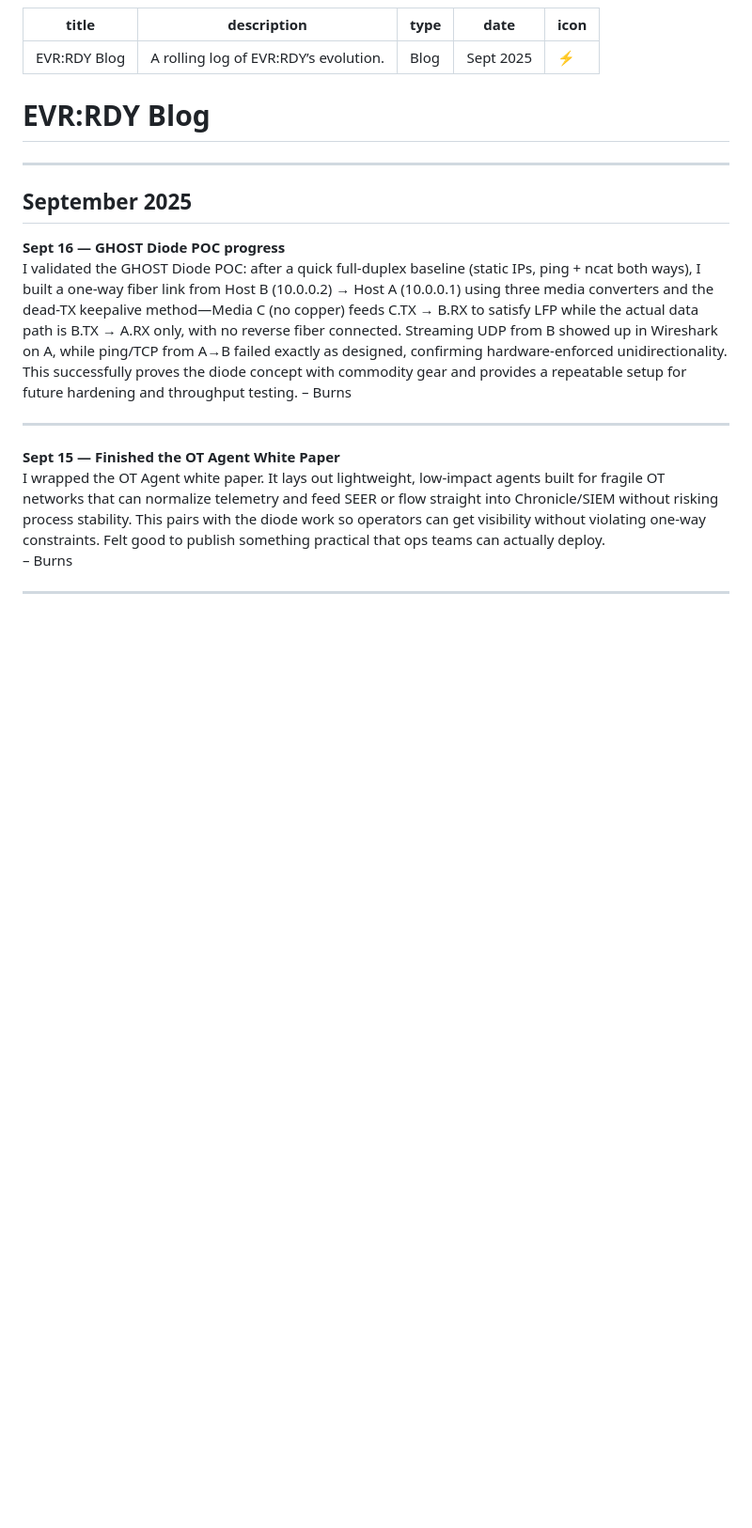
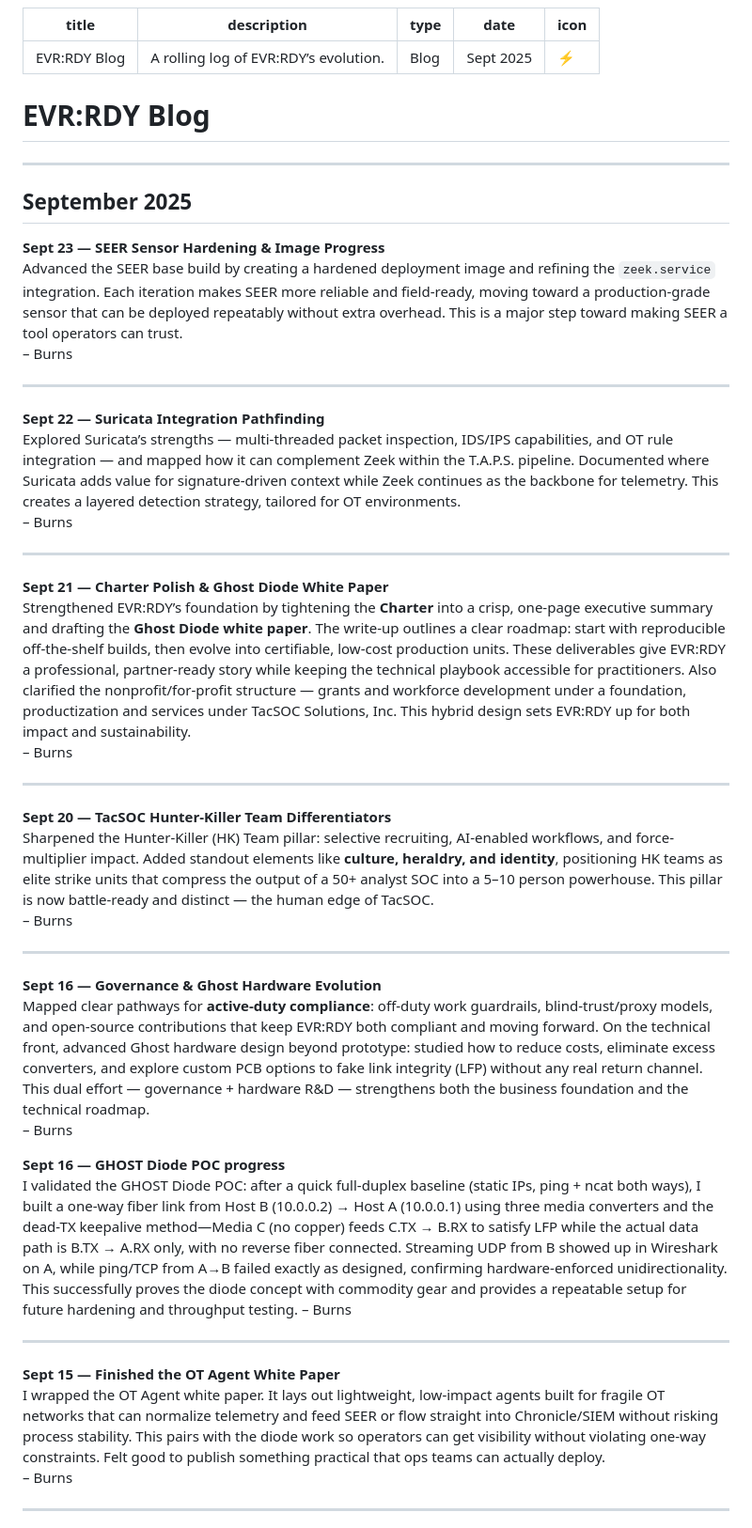
Before and after one commit to EVR-RDY-Projects/Site, a Markdown page: resources/markdown/EVR:RDY Blog.md, the part around the change. Shown: that part at 94% size. Rendered like a GitHub page; blank space fills up the shorter version.

```diff
--- a/resources/markdown/EVR:RDY Blog.md
+++ b/resources/markdown/EVR:RDY Blog.md
@@ -11,6 +11,33 @@ icon: "⚡"
 ---
 
 ## September 2025
+**Sept 23 — SEER Sensor Hardening & Image Progress**
+Advanced the SEER base build by creating a hardened deployment image and refining the `zeek.service` integration. Each iteration makes SEER more reliable and field-ready, moving toward a production-grade sensor that can be deployed repeatably without extra overhead. This is a major step toward making SEER a tool operators can trust.
+– Burns
+
+---
+
+**Sept 22 — Suricata Integration Pathfinding**
+Explored Suricata’s strengths — multi-threaded packet inspection, IDS/IPS capabilities, and OT rule integration — and mapped how it can complement Zeek within the T.A.P.S. pipeline. Documented where Suricata adds value for signature-driven context while Zeek continues as the backbone for telemetry. This creates a layered detection strategy, tailored for OT environments.
+– Burns
+
+---
+
+**Sept 21 — Charter Polish & Ghost Diode White Paper**
+Strengthened EVR:RDY’s foundation by tightening the **Charter** into a crisp, one-page executive summary and drafting the **Ghost Diode white paper**. The write-up outlines a clear roadmap: start with reproducible off-the-shelf builds, then evolve into certifiable, low-cost production units. These deliverables give EVR:RDY a professional, partner-ready story while keeping the technical playbook accessible for practitioners. Also clarified the nonprofit/for-profit structure — grants and workforce development under a foundation, productization and services under TacSOC Solutions, Inc. This hybrid design sets EVR:RDY up for both impact and sustainability.
+– Burns
+
+---
+
+**Sept 20 — TacSOC Hunter-Killer Team Differentiators**
+Sharpened the Hunter-Killer (HK) Team pillar: selective recruiting, AI-enabled workflows, and force-multiplier impact. Added standout elements like **culture, heraldry, and identity**, positioning HK teams as elite strike units that compress the output of a 50+ analyst SOC into a 5–10 person powerhouse. This pillar is now battle-ready and distinct — the human edge of TacSOC.
+– Burns
+
+---
+
+**Sept 16 — Governance & Ghost Hardware Evolution**
+Mapped clear pathways for **active-duty compliance**: off-duty work guardrails, blind-trust/proxy models, and open-source contributions that keep EVR:RDY both compliant and moving forward. On the technical front, advanced Ghost hardware design beyond prototype: studied how to reduce costs, eliminate excess converters, and explore custom PCB options to fake link integrity (LFP) without any real return channel. This dual effort — governance + hardware R&D — strengthens both the business foundation and the technical roadmap.
+– Burns
 
 **Sept 16 — GHOST Diode POC progress**
 I validated the GHOST Diode POC: after a quick full-duplex baseline (static IPs, ping + ncat both ways), I built a one-way fiber link from Host B (10.0.0.2) → Host A (10.0.0.1) using three media converters and the dead-TX keepalive method—Media C (no copper) feeds C.TX → B.RX to satisfy LFP while the actual data path is B.TX → A.RX only, with no reverse fiber connected. Streaming UDP from B showed up in Wireshark on A, while ping/TCP from A→B failed exactly as designed, confirming hardware-enforced unidirectionality. This successfully proves the diode concept with commodity gear and provides a repeatable setup for future hardening and throughput testing.
```
